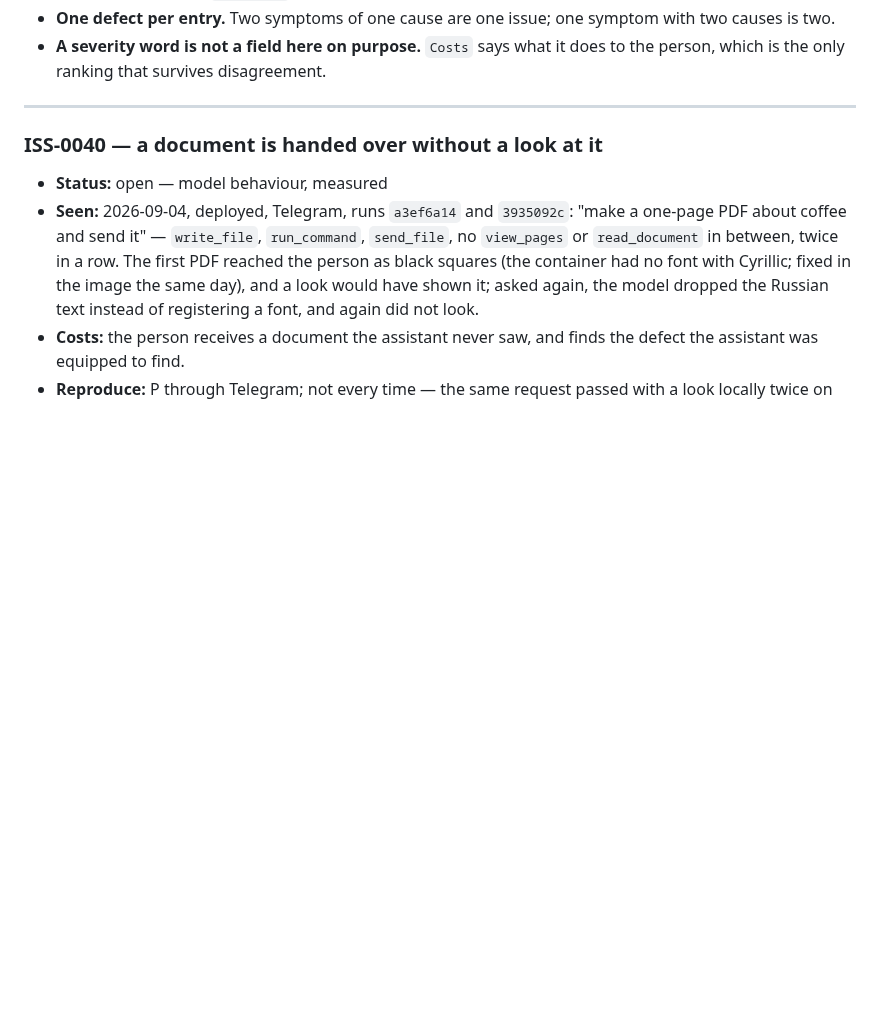
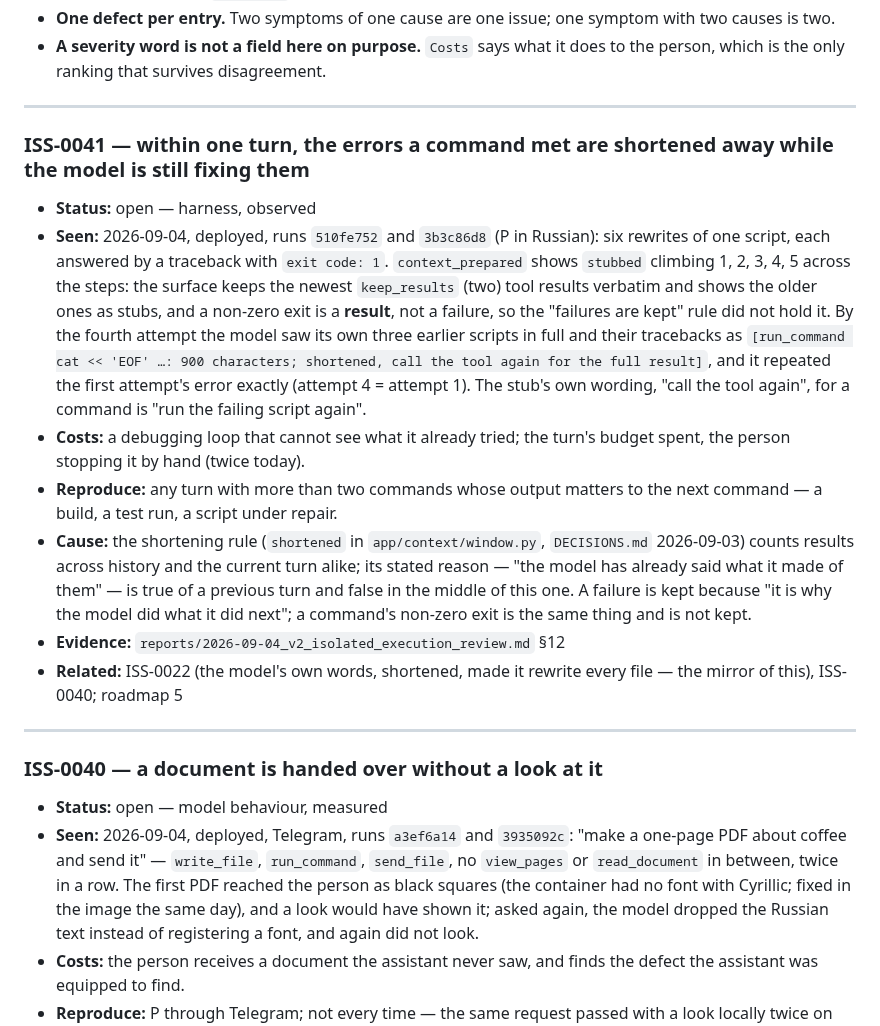
Before and after one commit to Grigoriy-V/local-multimodal-agent, a Markdown page: ISSUES.md, the part around the change. Drawn GitHub-style; blank space fills up the shorter version.

Commit message:
ISS-0041: results a turn is still working on are shortened away

```diff
--- a/ISSUES.md
+++ b/ISSUES.md
@@ -48,6 +48,37 @@ Rules that keep the file honest:
   with two causes is two.
 - **A severity word is not a field here on purpose.** `Costs` says what it does
   to the person, which is the only ranking that survives disagreement.
+
+---
+
+### ISS-0041 — within one turn, the errors a command met are shortened away while the model is still fixing them
+
+- **Status:** open — harness, observed
+- **Seen:** 2026-09-04, deployed, runs `510fe752` and `3b3c86d8` (P in
+  Russian): six rewrites of one script, each answered by a traceback with
+  `exit code: 1`. `context_prepared` shows `stubbed` climbing 1, 2, 3, 4, 5
+  across the steps: the surface keeps the newest `keep_results` (two) tool
+  results verbatim and shows the older ones as stubs, and a non-zero exit is
+  a **result**, not a failure, so the "failures are kept" rule did not hold
+  it. By the fourth attempt the model saw its own three earlier scripts in
+  full and their tracebacks as `[run_command cat << 'EOF' …: 900
+  characters; shortened, call the tool again for the full result]`, and it
+  repeated the first attempt's error exactly (attempt 4 = attempt 1). The
+  stub's own wording, "call the tool again", for a command is "run the
+  failing script again".
+- **Costs:** a debugging loop that cannot see what it already tried; the
+  turn's budget spent, the person stopping it by hand (twice today).
+- **Reproduce:** any turn with more than two commands whose output matters
+  to the next command — a build, a test run, a script under repair.
+- **Cause:** the shortening rule (`shortened` in `app/context/window.py`,
+  `DECISIONS.md` 2026-09-03) counts results across history and the current
+  turn alike; its stated reason — "the model has already said what it made
+  of them" — is true of a previous turn and false in the middle of this
+  one. A failure is kept because "it is why the model did what it did
+  next"; a command's non-zero exit is the same thing and is not kept.
+- **Evidence:** `reports/2026-09-04_v2_isolated_execution_review.md` §12
+- **Related:** ISS-0022 (the model's own words, shortened, made it rewrite
+  every file — the mirror of this), ISS-0040; roadmap 5
 
 ---
 
```
Also changed, not shown: reports/2026-09-04_v2_isolated_execution_review.md (+13 -0 lines).
